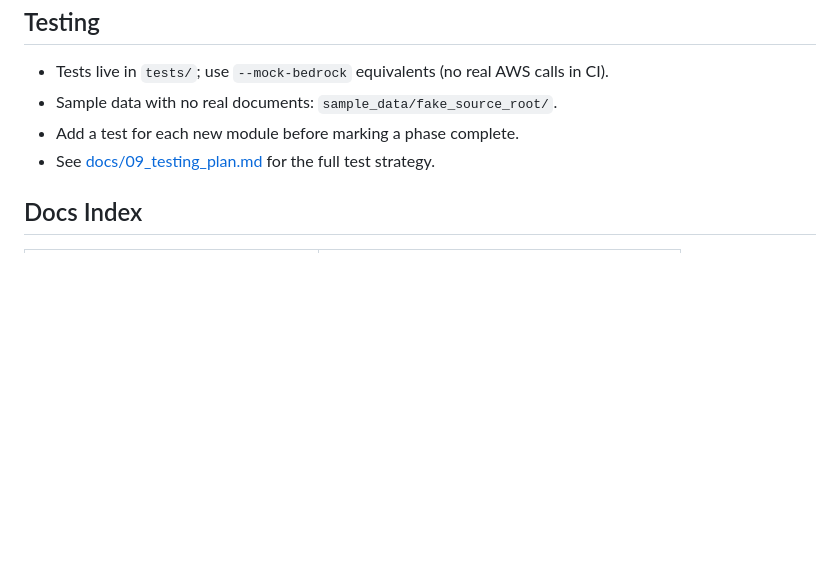
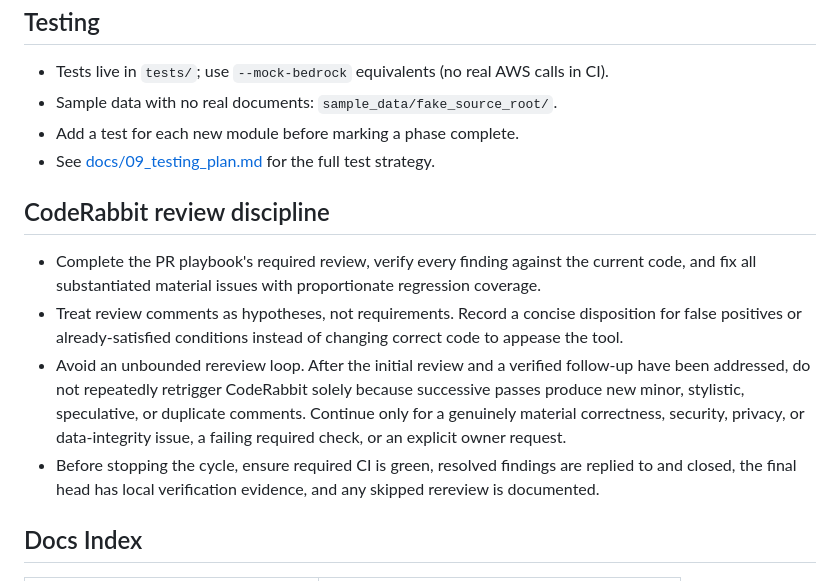
Before and after one commit to nickbashian/proposal-ingest, a Markdown page: AGENTS.md, the part around the change. Drawn GitHub-style; blank space fills up the shorter version.

Commit message:
Document bounded CodeRabbit review cycles

```diff
--- a/AGENTS.md
+++ b/AGENTS.md
@@ -131,6 +131,20 @@ connections. Start each new card from merged `main`.
 - Add a test for each new module before marking a phase complete.
 - See [docs/09_testing_plan.md](docs/09_testing_plan.md) for the full test strategy.
 
+## CodeRabbit review discipline
+
+- Complete the PR playbook's required review, verify every finding against the current code, and
+  fix all substantiated material issues with proportionate regression coverage.
+- Treat review comments as hypotheses, not requirements. Record a concise disposition for false
+  positives or already-satisfied conditions instead of changing correct code to appease the tool.
+- Avoid an unbounded rereview loop. After the initial review and a verified follow-up have been
+  addressed, do not repeatedly retrigger CodeRabbit solely because successive passes produce new
+  minor, stylistic, speculative, or duplicate comments. Continue only for a genuinely material
+  correctness, security, privacy, or data-integrity issue, a failing required check, or an explicit
+  owner request.
+- Before stopping the cycle, ensure required CI is green, resolved findings are replied to and
+  closed, the final head has local verification evidence, and any skipped rereview is documented.
+
 ## Docs Index
 
 | File | Contents |
```
Also changed, not shown: 1 other file.
